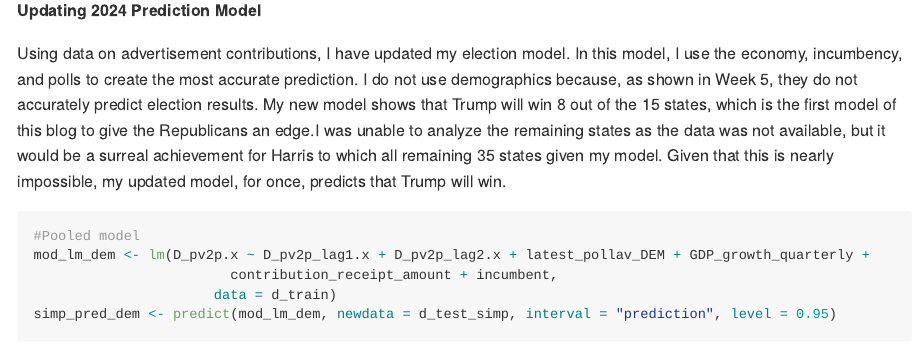
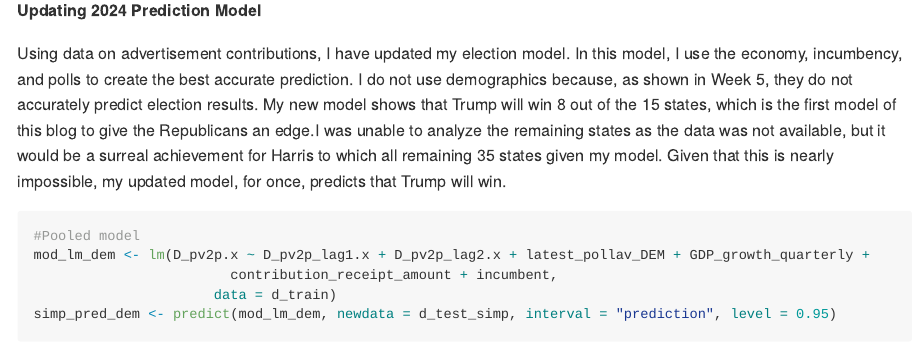
Before and after one commit to shivalikorgaonkar/election-blog, an R Markdown document (content/note/2024-10-14-election-blog-6-campaign-advertising/index.Rmd): the page in a window 1100 px wide, from 5570 px down. The pictures show the output file content/note/2024-10-14-election-blog-6-campaign-advertising/index.md that the author committed with the source, drawn offline in the style of GitHub.

Commit message:
final draft

````diff
--- a/content/note/2024-10-14-election-blog-6-campaign-advertising/index.Rmd
+++ b/content/note/2024-10-14-election-blog-6-campaign-advertising/index.Rmd
@@ -356,7 +356,7 @@ kable(ad_lm_dataframe,
 
 **Updating 2024 Prediction Model**
 
-Using data on advertisement contributions, I have updated my election model. In this model, I use the economy, incumbency, and polls to create the most accurate prediction. I do not use demographics because, as shown in Week 5, they do not accurately predict election results. My new model shows that Trump will win 8 out of the 15 states, which is the first model of this blog to give the Republicans an edge.I was unable to analyze the remaining states as the data was not available, but it would be a surreal achievement for Harris to which all remaining 35 states given my model. Given that this is nearly impossible, my updated model, for once, predicts that Trump will win.
+Using data on advertisement contributions, I have updated my election model. In this model, I use the economy, incumbency, and polls to create the best accurate prediction. I do not use demographics because, as shown in Week 5, they do not accurately predict election results. My new model shows that Trump will win 8 out of the 15 states, which is the first model of this blog to give the Republicans an edge.I was unable to analyze the remaining states as the data was not available, but it would be a surreal achievement for Harris to which all remaining 35 states given my model. Given that this is nearly impossible, my updated model, for once, predicts that Trump will win.
 
 ```{r message=FALSE, warning=FALSE, include=FALSE}
 
````
Also changed, not shown: content/note/2024-10-14-election-blog-6-campaign-advertising/index.md, 1 other file.
